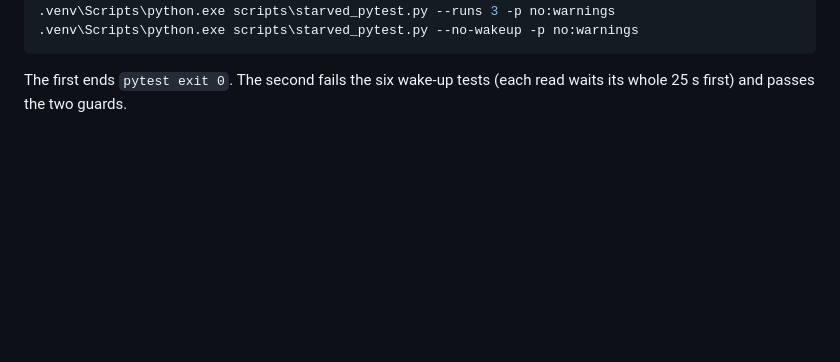
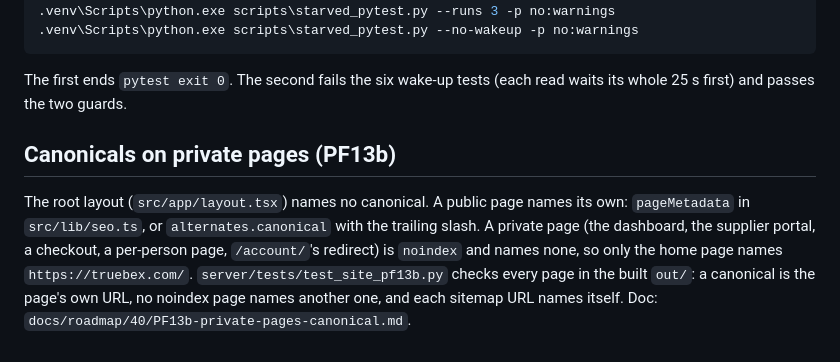
Before and after one commit to dr99tm/Truebex, a Markdown page: README.md, the part around the change. Drawn GitHub-style; blank space fills up the shorter version.

Commit message:
T77: PF13b doc, tracker row and README section
As-built: 41 files dropped the inherited canonical (pages naming
https://truebex.com/ 42 -> 1), home and /ar/ head tags byte-identical,
sitemap unchanged, pytest 718 -> 727 collected, verify green. Next's
extra noindex on the 404 page and og:url on private pages recorded
for PF13's owner.

Co-Authored-By: Claude Opus 5.5 (1M context) <noreply@anthropic.com>

```diff
--- a/README.md
+++ b/README.md
@@ -1410,3 +1410,12 @@ cd server
 
 The first ends `pytest exit 0`. The second fails the six wake-up tests (each read waits its whole 25 s first) and
 passes the two guards.
+
+## Canonicals on private pages (PF13b)
+
+The root layout (`src/app/layout.tsx`) names no canonical. A public page names its own: `pageMetadata` in
+`src/lib/seo.ts`, or `alternates.canonical` with the trailing slash. A private page (the dashboard, the supplier
+portal, a checkout, a per-person page, `/account/`'s redirect) is `noindex` and names none, so only the home page
+names `https://truebex.com/`. `server/tests/test_site_pf13b.py` checks every page in the built `out/`: a canonical is
+the page's own URL, no noindex page names another one, and each sitemap URL names itself. Doc:
+`docs/roadmap/40/PF13b-private-pages-canonical.md`.
```
Also changed, not shown: 2 other files.
